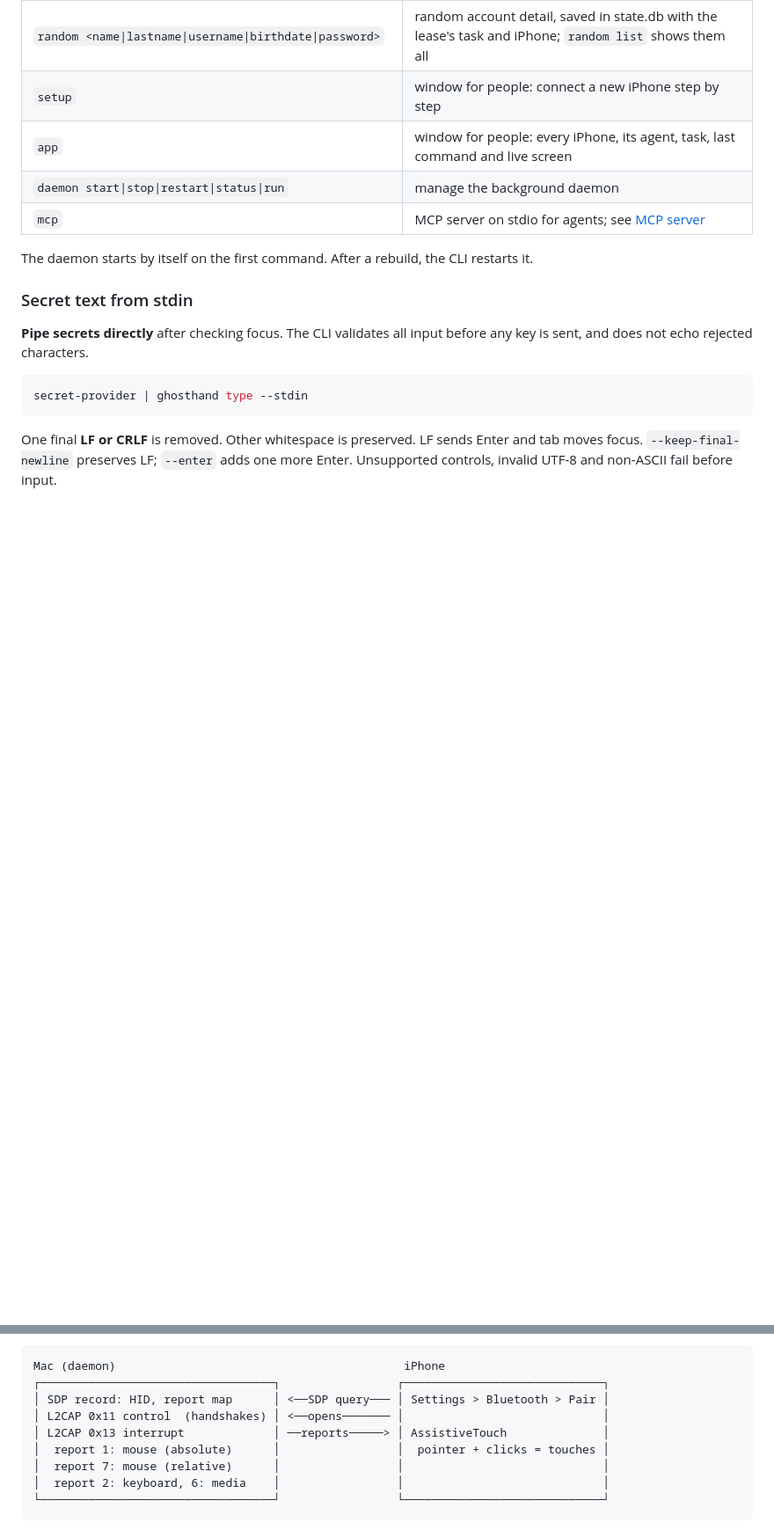
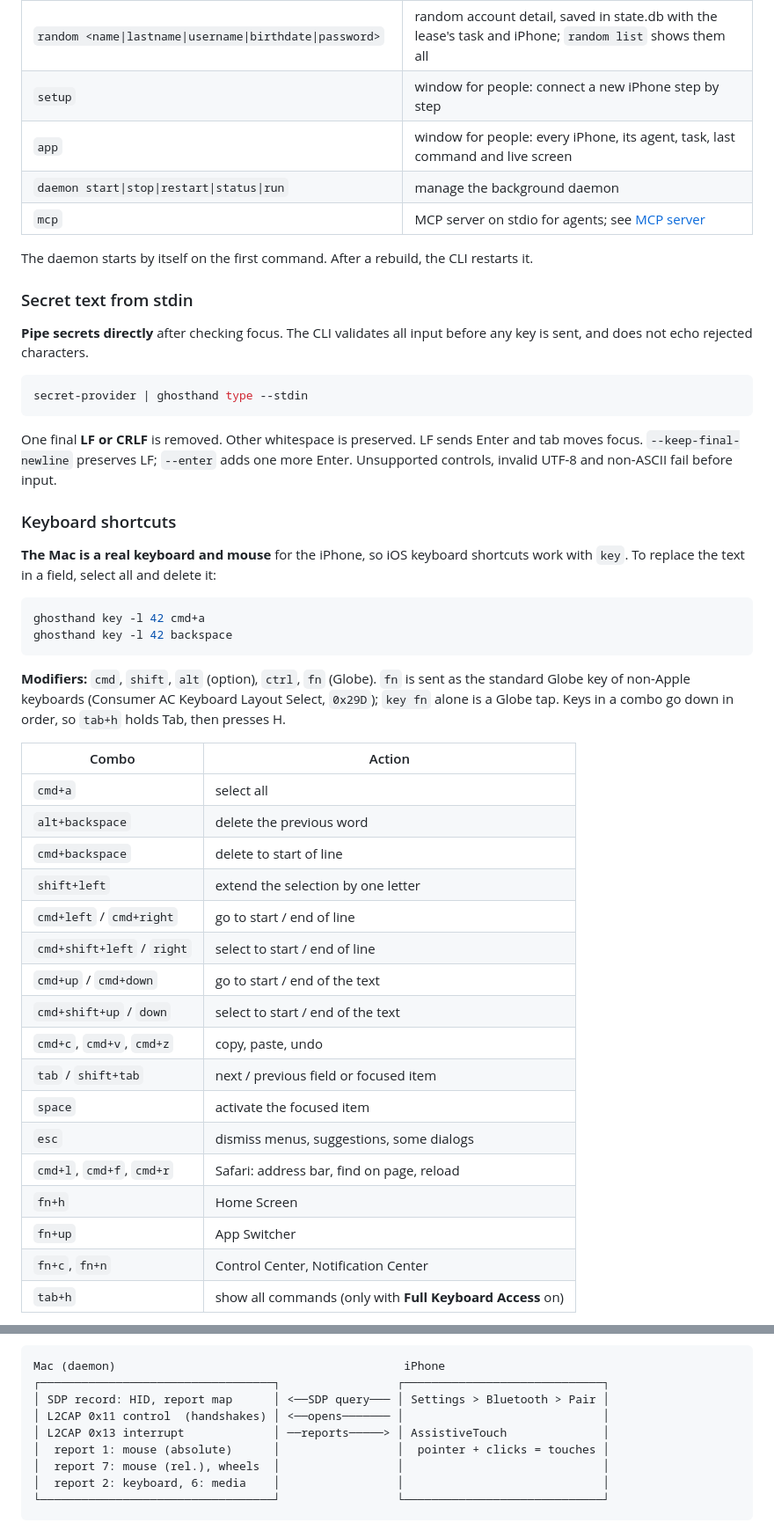
Before and after one commit to ghosthand-dev/ghosthand, a Markdown page: README.md, 2 parts joined by grey strips. Shown at 88% size. GitHub-like rendering; blank space fills up the shorter version.

````diff
--- a/README.md
+++ b/README.md
@@ -325,3 +325,35 @@ secret-provider | ghosthand type --stdin
 ```
 
 One final **LF or CRLF** is removed. Other whitespace is preserved. LF sends Enter and tab moves focus. `--keep-final-newline` preserves LF; `--enter` adds one more Enter. Unsupported controls, invalid UTF-8 and non-ASCII fail before input.
+
+### Keyboard shortcuts
+
+**The Mac is a real keyboard and mouse** for the iPhone, so iOS keyboard shortcuts work with `key`. To replace the text in a field, select all and delete it:
+
+```bash
+ghosthand key -l 42 cmd+a
+ghosthand key -l 42 backspace
+```
+
+**Modifiers:** `cmd`, `shift`, `alt` (option), `ctrl`, `fn` (Globe). `fn` is sent as the standard Globe key of non-Apple keyboards (Consumer AC Keyboard Layout Select, `0x29D`); `key fn` alone is a Globe tap. Keys in a combo go down in order, so `tab+h` holds Tab, then presses H.
+
+| Combo | Action |
+| ----- | ------ |
+| `cmd+a` | select all |
+| `alt+backspace` | delete the previous word |
+| `cmd+backspace` | delete to start of line |
+| `shift+left` | extend the selection by one letter |
+| `cmd+left` / `cmd+right` | go to start / end of line |
+| `cmd+shift+left` / `right` | select to start / end of line |
+| `cmd+up` / `cmd+down` | go to start / end of the text |
+| `cmd+shift+up` / `down` | select to start / end of the text |
+| `cmd+c`, `cmd+v`, `cmd+z` | copy, paste, undo |
+| `tab` / `shift+tab` | next / previous field or focused item |
+| `space` | activate the focused item |
+| `esc` | dismiss menus, suggestions, some dialogs |
+| `cmd+l`, `cmd+f`, `cmd+r` | Safari: address bar, find on page, reload |
+| `fn+h` | Home Screen |
+| `fn+up` | App Switcher |
+| `fn+c`, `fn+n` | Control Center, Notification Center |
+| `tab+h` | show all commands (only with **Full Keyboard Access** on) |
+
@@ -783,7 +847,7 @@ Mac (daemon)                                          iPhone
 │ L2CAP 0x11 control  (handshakes) │ <──opens─────── │                             │
 │ L2CAP 0x13 interrupt             │ ──reports─────> │ AssistiveTouch              │
 │  report 1: mouse (absolute)      │                 │  pointer + clicks = touches │
-│  report 7: mouse (relative)      │                 │                             │
+│  report 7: mouse (rel.), wheels  │                 │                             │
 │  report 2: keyboard, 6: media    │                 │                             │
 └──────────────────────────────────┘                 └─────────────────────────────┘
 ```
````
Also changed, not shown: other parts of README.md (+32 -0 lines), docs/scroll.md (+5 -4 lines).
